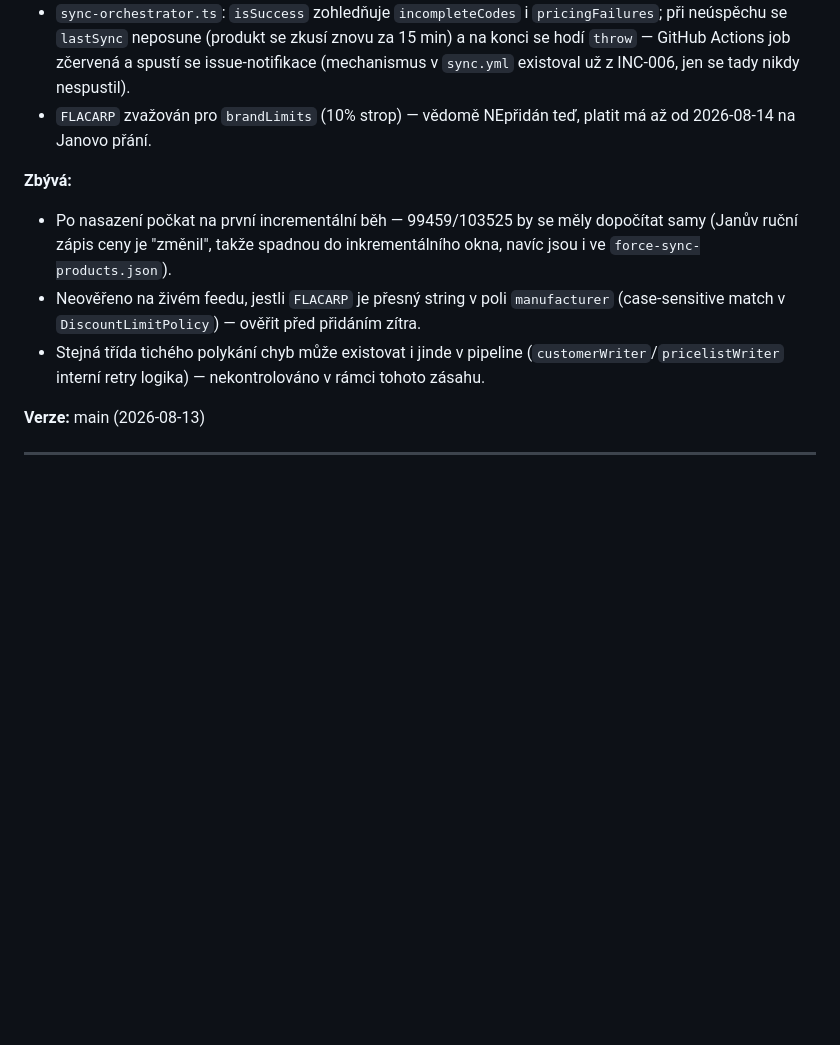
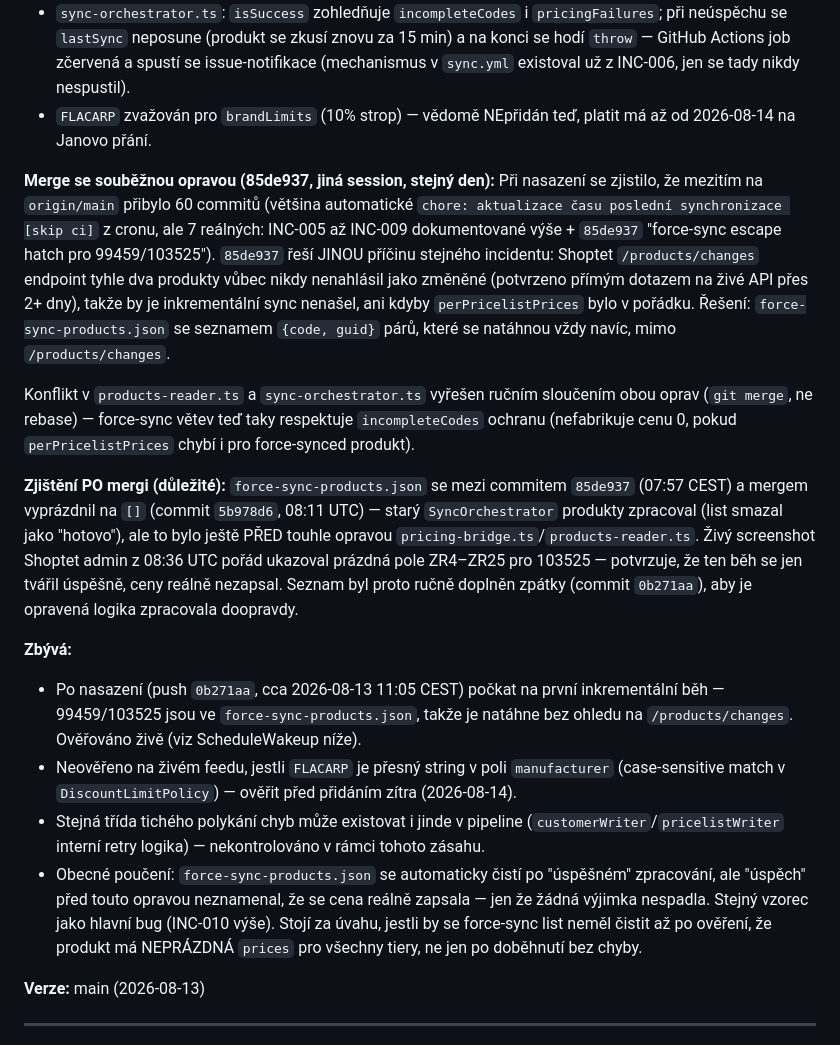
Before and after one commit to hlancaric-ship-it/okfish-pricing-engine, a Markdown page: INCIDENTS.md, the part around the change. Rendered like a GitHub page; blank space fills up the shorter version.

Commit message:
docs: expand INC-010 with merge details and force-sync-products.json finding
Documents the merge with the concurrent force-sync fix (85de937) from
another session, and the discovery that force-sync-products.json had
already been cleared by the old buggy code before this fix landed --
so it needed repopulating for the two products to actually get
reprocessed with the corrected logic.

Co-Authored-By: Claude Sonnet 5 <noreply@anthropic.com>

```diff
--- a/INCIDENTS.md
+++ b/INCIDENTS.md
@@ -190,10 +190,18 @@ Souběžně (nezávisle zjištěno ve stejný den, viz commit `85de937`): Shopte
 - `sync-orchestrator.ts`: `isSuccess` zohledňuje `incompleteCodes` i `pricingFailures`; při neúspěchu se `lastSync` neposune (produkt se zkusí znovu za 15 min) a na konci se hodí `throw` — GitHub Actions job zčervená a spustí se issue-notifikace (mechanismus v `sync.yml` existoval už z INC-006, jen se tady nikdy nespustil).
 - `FLACARP` zvažován pro `brandLimits` (10% strop) — vědomě NEpřidán teď, platit má až od 2026-08-14 na Janovo přání.
 
+**Merge se souběžnou opravou (85de937, jiná session, stejný den):**
+Při nasazení se zjistilo, že mezitím na `origin/main` přibylo 60 commitů (většina automatické `chore: aktualizace času poslední synchronizace [skip ci]` z cronu, ale 7 reálných: INC-005 až INC-009 dokumentované výše + `85de937` "force-sync escape hatch pro 99459/103525"). `85de937` řeší JINOU příčinu stejného incidentu: Shoptet `/products/changes` endpoint tyhle dva produkty vůbec nikdy nenahlásil jako změněné (potvrzeno přímým dotazem na živé API přes 2+ dny), takže by je inkrementální sync nenašel, ani kdyby `perPricelistPrices` bylo v pořádku. Řešení: `force-sync-products.json` se seznamem `{code, guid}` párů, které se natáhnou vždy navíc, mimo `/products/changes`.
+
+Konflikt v `products-reader.ts` a `sync-orchestrator.ts` vyřešen ručním sloučením obou oprav (`git merge`, ne rebase) — force-sync větev teď taky respektuje `incompleteCodes` ochranu (nefabrikuje cenu 0, pokud `perPricelistPrices` chybí i pro force-synced produkt).
+
+**Zjištění PO mergi (důležité):** `force-sync-products.json` se mezi commitem `85de937` (07:57 CEST) a mergem vyprázdnil na `[]` (commit `5b978d6`, 08:11 UTC) — starý `SyncOrchestrator` produkty zpracoval (list smazal jako "hotovo"), ale to bylo ještě PŘED touhle opravou `pricing-bridge.ts`/`products-reader.ts`. Živý screenshot Shoptet admin z 08:36 UTC pořád ukazoval prázdná pole ZR4–ZR25 pro 103525 — potvrzuje, že ten běh se jen tvářil úspěšně, ceny reálně nezapsal. Seznam byl proto ručně doplněn zpátky (commit `0b271aa`), aby je opravená logika zpracovala doopravdy.
+
 **Zbývá:**
-- Po nasazení počkat na první incrementální běh — 99459/103525 by se měly dopočítat samy (Janův ruční zápis ceny je "změnil", takže spadnou do inkrementálního okna, navíc jsou i ve `force-sync-products.json`).
-- Neověřeno na živém feedu, jestli `FLACARP` je přesný string v poli `manufacturer` (case-sensitive match v `DiscountLimitPolicy`) — ověřit před přidáním zítra.
+- Po nasazení (push `0b271aa`, cca 2026-08-13 11:05 CEST) počkat na první inkrementální běh — 99459/103525 jsou ve `force-sync-products.json`, takže je natáhne bez ohledu na `/products/changes`. Ověřováno živě (viz ScheduleWakeup níže).
+- Neověřeno na živém feedu, jestli `FLACARP` je přesný string v poli `manufacturer` (case-sensitive match v `DiscountLimitPolicy`) — ověřit před přidáním zítra (2026-08-14).
 - Stejná třída tichého polykání chyb může existovat i jinde v pipeline (`customerWriter`/`pricelistWriter` interní retry logika) — nekontrolováno v rámci tohoto zásahu.
+- Obecné poučení: `force-sync-products.json` se automaticky čistí po "úspěšném" zpracování, ale "úspěch" před touto opravou neznamenal, že se cena reálně zapsala — jen že žádná výjimka nespadla. Stejný vzorec jako hlavní bug (INC-010 výše). Stojí za úvahu, jestli by se force-sync list neměl čistit až po ověření, že produkt má NEPRÁZDNÁ `prices` pro všechny tiery, ne jen po doběhnutí bez chyby.
 
 **Verze:**
 main (2026-08-13)
```
